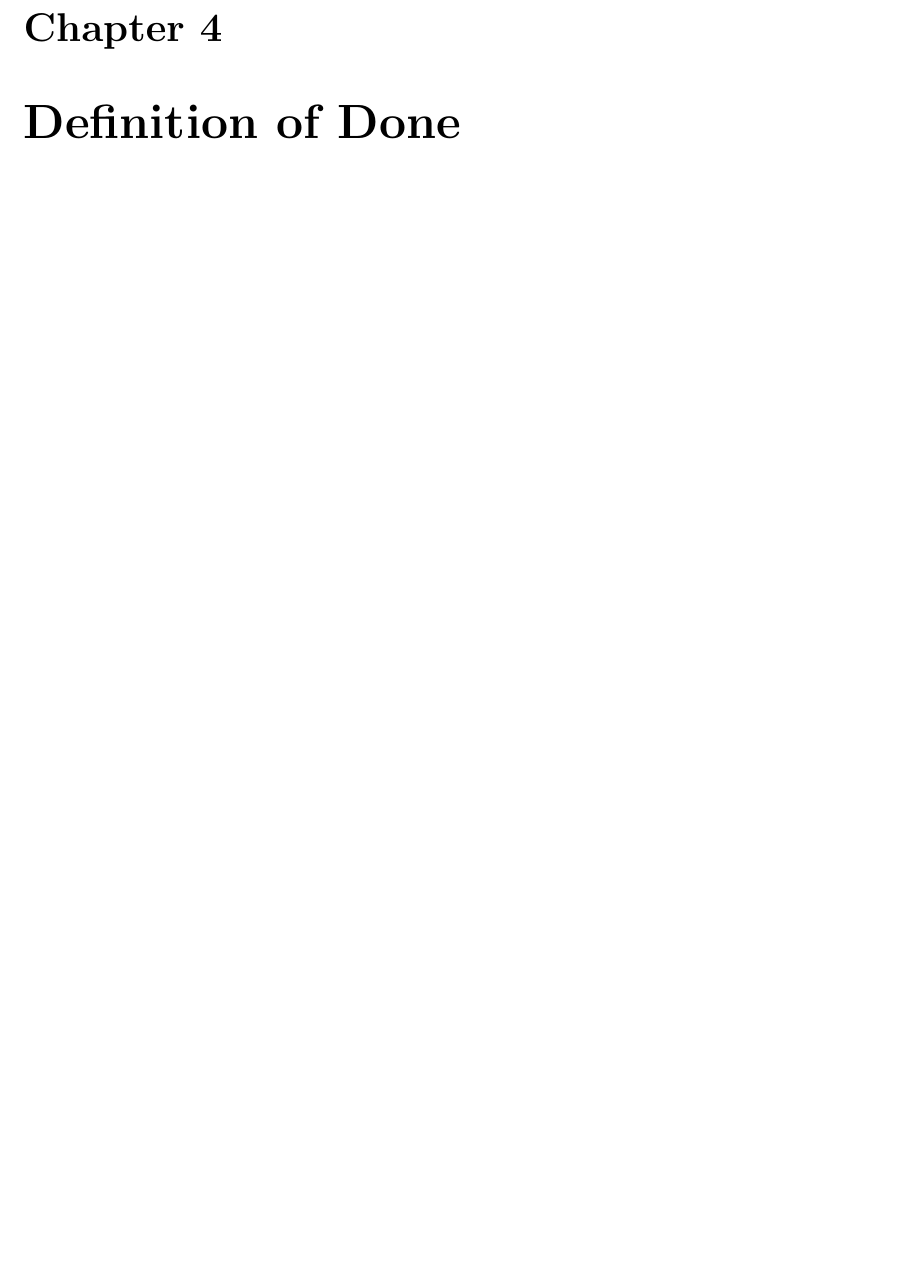
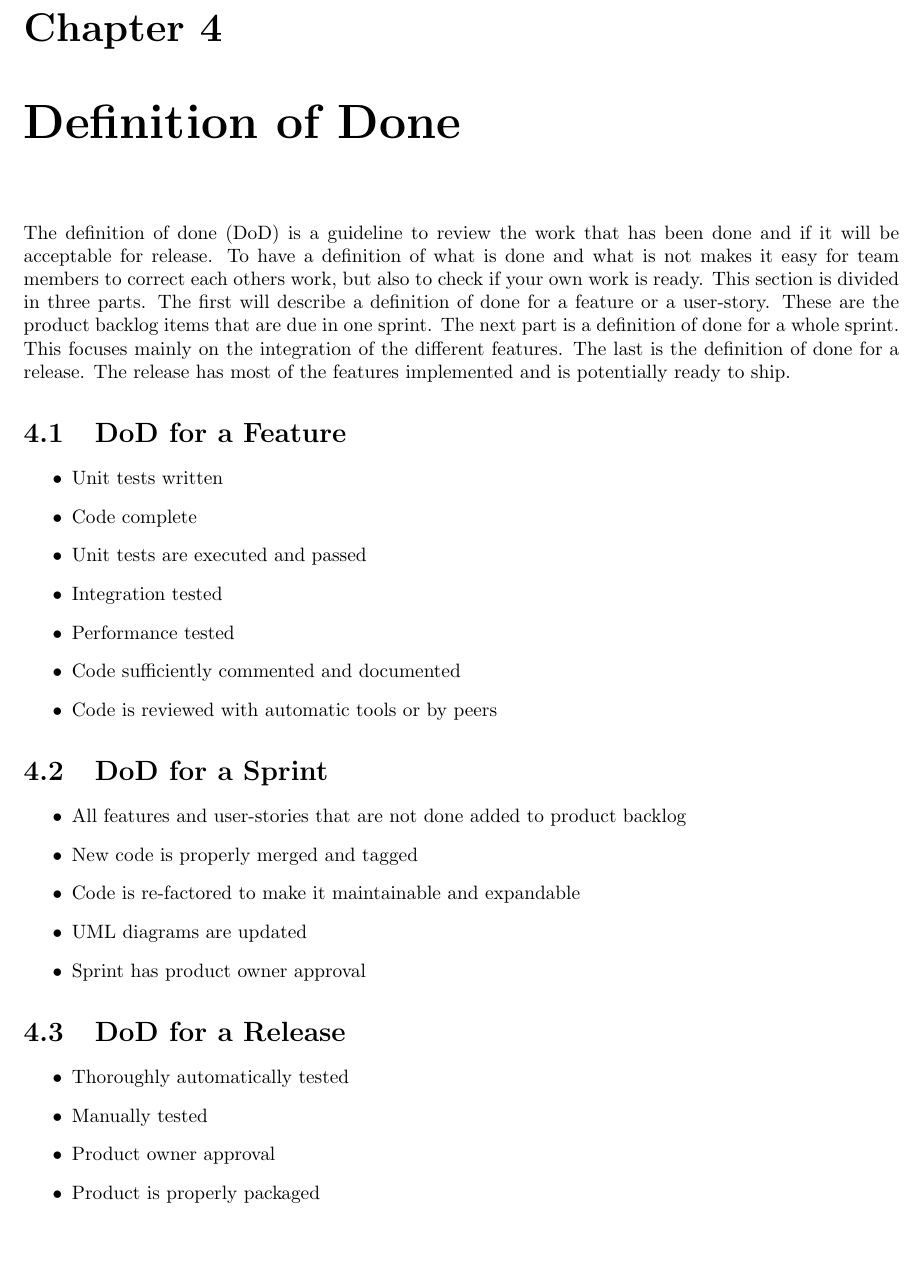
Before and after one commit to Yuugo/Health-Informatics-Social-Phobia, a LaTeX document (Product Vision and Planning/Product Vision and Planning.tex, which reads Product Vision and Planning/Definition of Done.tex): part of page 6 of 7, cut so that both start at the same text, the shorter picture padded with empty space. Compiled offline with pdfLaTeX.

Commit message:
Definition of done set up, rough version.

```diff
--- a/Product Vision and Planning/Definition of Done.tex
+++ b/Product Vision and Planning/Definition of Done.tex
@@ -1 +1,33 @@
 \chapter{Definition of Done}
+
+The definition of done (DoD) is a guideline to review the work that has been done and if it will be acceptable for release. To have a definition of what is done and what is not makes it easy for team members to correct each others work, but also to check if your own work is ready.
+This section is divided in three parts. The first will describe a definition of done for a feature or a user-story. These are the product backlog items that are due in one sprint. The next part is a definition of done for a whole sprint. This focuses mainly on the integration of the different features. The last is the definition of done for a release. The release has most of the features implemented and is potentially ready to ship.
+
+\section{DoD for a Feature}
+
+\begin{itemize}
+\item Unit tests written
+\item Code complete
+\item Unit tests are executed and passed
+\item Integration tested
+\item Performance tested
+\item Code sufficiently commented and documented
+\item Code is reviewed with automatic tools or by peers
+\end{itemize}
+
+\section{DoD for a Sprint}
+\begin{itemize}
+\item All features and user-stories that are not done added to product backlog
+\item New code is properly merged and tagged
+\item Code is re-factored to make it maintainable and expandable
+\item UML diagrams are updated
+\item Sprint has product owner approval
+\end{itemize}
+
+\section{DoD for a Release}
+\begin{itemize}
+\item Thoroughly automatically tested
+\item Manually tested
+\item Product owner approval
+\item Product is properly packaged
+\end{itemize}
```
Also changed, not shown: Product Vision and Planning/Product Vision and Planning.pdf, 7 other files.
